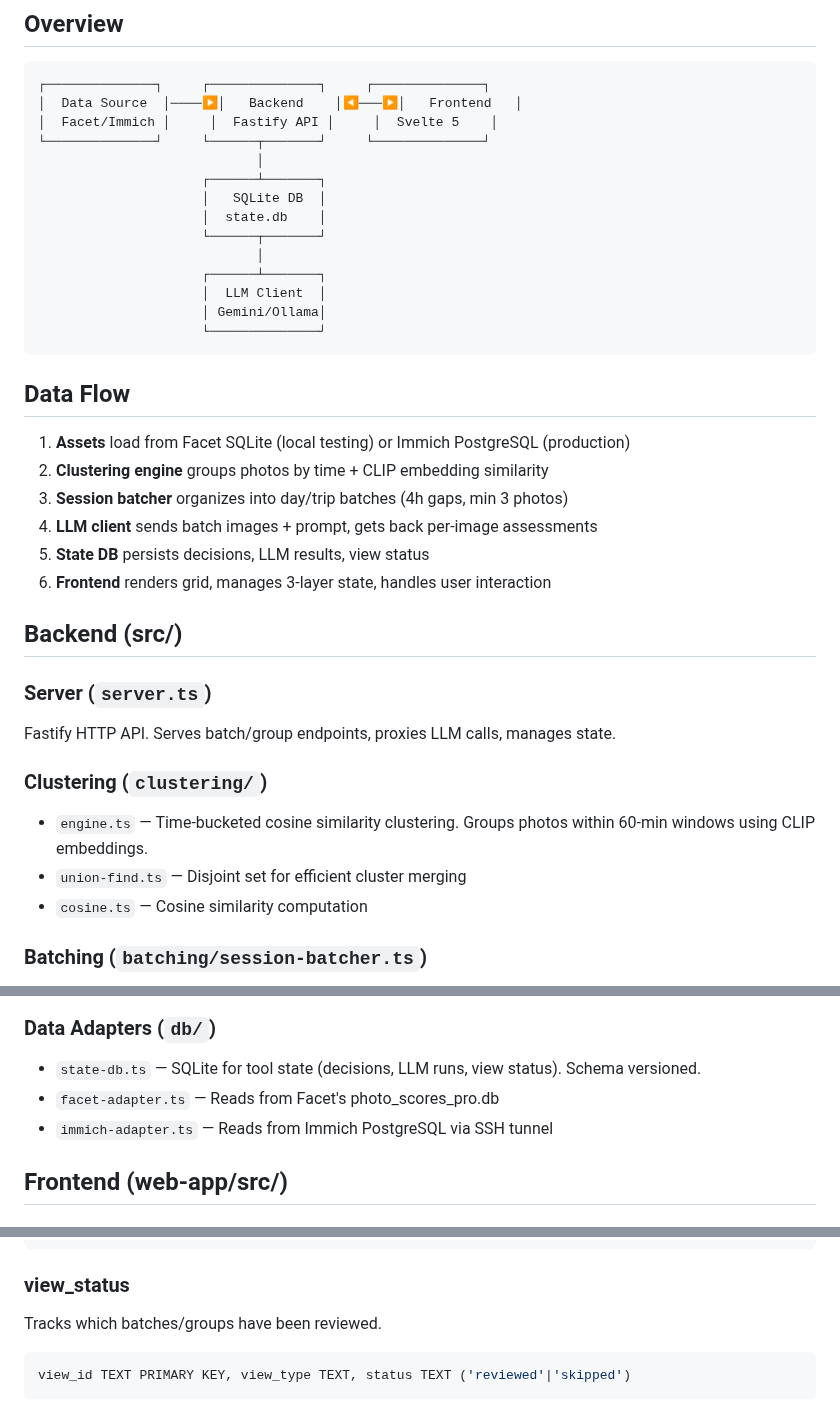
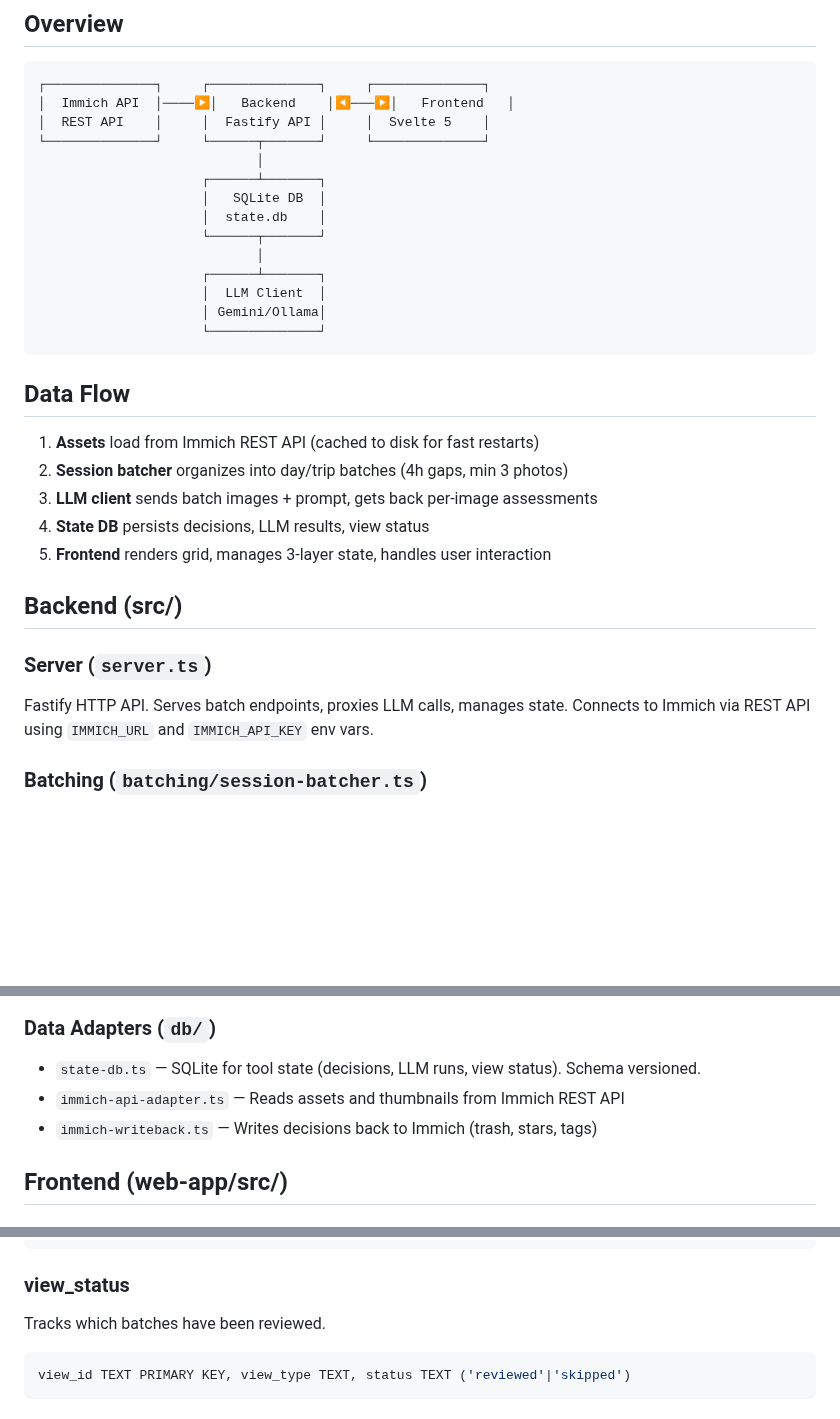
Before and after one commit to odinho/miniapps, a Markdown page: immich-cull/docs/architecture.md, 3 parts joined by grey strips. Rendered like a GitHub page; blank space fills up the shorter version.

````diff
--- a/immich-cull/docs/architecture.md
+++ b/immich-cull/docs/architecture.md
@@ -4,8 +4,8 @@
 
 ```
 ┌──────────────┐     ┌──────────────┐     ┌──────────────┐
-│  Data Source  │────▶│   Backend    │◀───▶│   Frontend   │
-│  Facet/Immich │     │  Fastify API │     │  Svelte 5    │
+│  Immich API  │────▶│   Backend    │◀───▶│   Frontend   │
+│  REST API    │     │  Fastify API │     │  Svelte 5    │
 └──────────────┘     └──────┬───────┘     └──────────────┘
                             │
                      ┌──────┴───────┐
@@ -21,24 +21,17 @@
 
 ## Data Flow
 
-1. **Assets** load from Facet SQLite (local testing) or Immich PostgreSQL (production)
-2. **Clustering engine** groups photos by time + CLIP embedding similarity
-3. **Session batcher** organizes into day/trip batches (4h gaps, min 3 photos)
-4. **LLM client** sends batch images + prompt, gets back per-image assessments
-5. **State DB** persists decisions, LLM results, view status
-6. **Frontend** renders grid, manages 3-layer state, handles user interaction
+1. **Assets** load from Immich REST API (cached to disk for fast restarts)
+2. **Session batcher** organizes into day/trip batches (4h gaps, min 3 photos)
+3. **LLM client** sends batch images + prompt, gets back per-image assessments
+4. **State DB** persists decisions, LLM results, view status
+5. **Frontend** renders grid, manages 3-layer state, handles user interaction
 
 ## Backend (src/)
 
 ### Server (`server.ts`)
 
-Fastify HTTP API. Serves batch/group endpoints, proxies LLM calls, manages state.
-
-### Clustering (`clustering/`)
-
-- `engine.ts` — Time-bucketed cosine similarity clustering. Groups photos within 60-min windows using CLIP embeddings.
-- `union-find.ts` — Disjoint set for efficient cluster merging
-- `cosine.ts` — Cosine similarity computation
+Fastify HTTP API. Serves batch endpoints, proxies LLM calls, manages state. Connects to Immich via REST API using `IMMICH_URL` and `IMMICH_API_KEY` env vars.
 
 ### Batching (`batching/session-batcher.ts`)
 
@@ -53,8 +46,8 @@ Groups photos into review sessions: 4h time gaps for phone photos, folder bounda
 ### Data Adapters (`db/`)
 
 - `state-db.ts` — SQLite for tool state (decisions, LLM runs, view status). Schema versioned.
-- `facet-adapter.ts` — Reads from Facet's photo_scores_pro.db
-- `immich-adapter.ts` — Reads from Immich PostgreSQL via SSH tunnel
+- `immich-api-adapter.ts` — Reads assets and thumbnails from Immich REST API
+- `immich-writeback.ts` — Writes decisions back to Immich (trash, stars, tags)
 
 ## Frontend (web-app/src/)
 
@@ -115,7 +108,7 @@ input_tokens INTEGER, output_tokens INTEGER, cost_estimate_usd REAL
 
 ### view_status
 
-Tracks which batches/groups have been reviewed.
+Tracks which batches have been reviewed.
 
 ```sql
 view_id TEXT PRIMARY KEY, view_type TEXT, status TEXT ('reviewed'|'skipped')
````
Also changed, not shown: immich-cull/README.md (+18 -41 lines), 2 other files.
